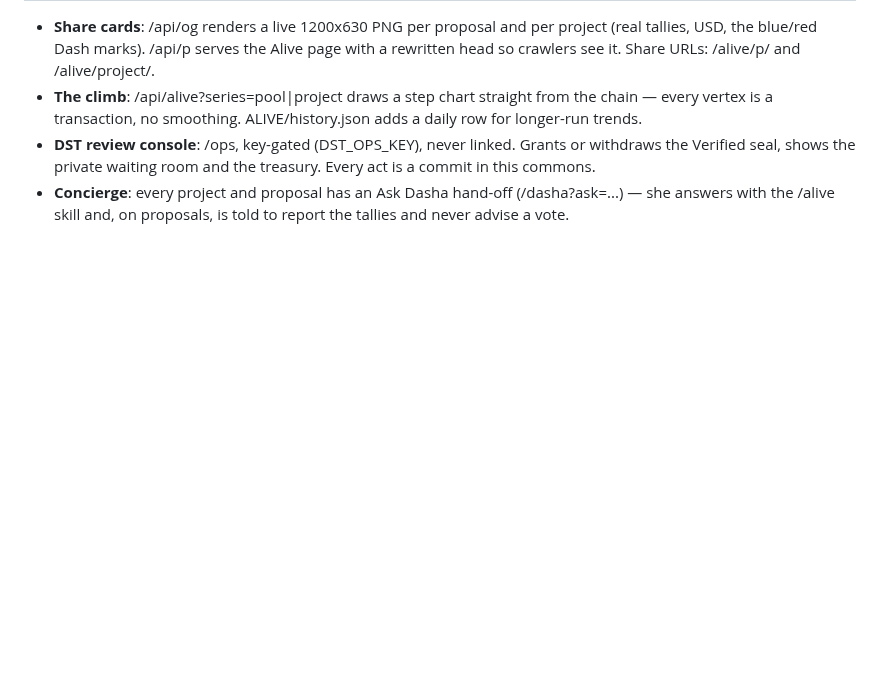
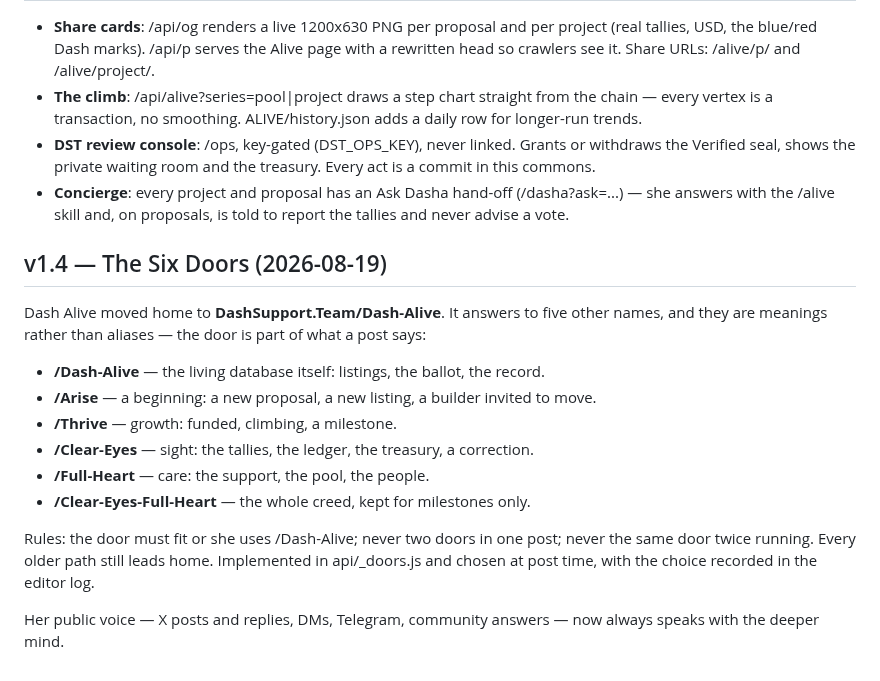
Before and after one commit to InitiumBuilders/Dasha-AI, a Markdown page: ALIVE/SPEC.md, the part around the change. GitHub-like rendering; blank space fills up the shorter version.

Commit message:
ALIVE v1.4: the six doors

```diff
--- a/ALIVE/SPEC.md
+++ b/ALIVE/SPEC.md
@@ -51,3 +51,16 @@
 - **The climb**: /api/alive?series=pool|project draws a step chart straight from the chain — every vertex is a transaction, no smoothing. ALIVE/history.json adds a daily row for longer-run trends.
 - **DST review console**: /ops, key-gated (DST_OPS_KEY), never linked. Grants or withdraws the Verified seal, shows the private waiting room and the treasury. Every act is a commit in this commons.
 - **Concierge**: every project and proposal has an Ask Dasha hand-off (/dasha?ask=...) — she answers with the /alive skill and, on proposals, is told to report the tallies and never advise a vote.
+
+## v1.4 — The Six Doors (2026-08-19)
+Dash Alive moved home to **DashSupport.Team/Dash-Alive**. It answers to five other names, and they are meanings rather than aliases — the door is part of what a post says:
+- **/Dash-Alive** — the living database itself: listings, the ballot, the record.
+- **/Arise** — a beginning: a new proposal, a new listing, a builder invited to move.
+- **/Thrive** — growth: funded, climbing, a milestone.
+- **/Clear-Eyes** — sight: the tallies, the ledger, the treasury, a correction.
+- **/Full-Heart** — care: the support, the pool, the people.
+- **/Clear-Eyes-Full-Heart** — the whole creed, kept for milestones only.
+
+Rules: the door must fit or she uses /Dash-Alive; never two doors in one post; never the same door twice running. Every older path still leads home. Implemented in api/_doors.js and chosen at post time, with the choice recorded in the editor log.
+
+Her public voice — X posts and replies, DMs, Telegram, community answers — now always speaks with the deeper mind.
```
